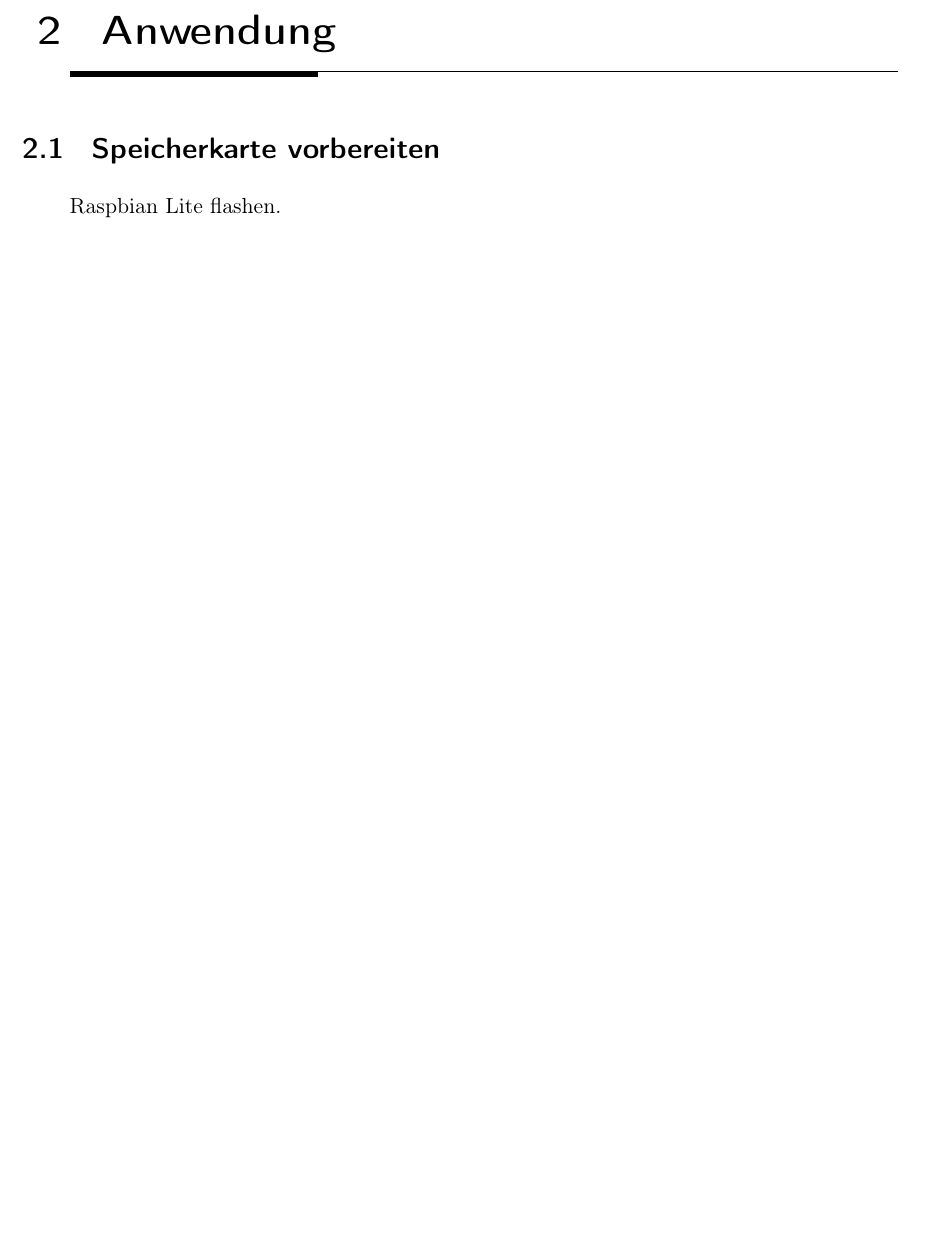
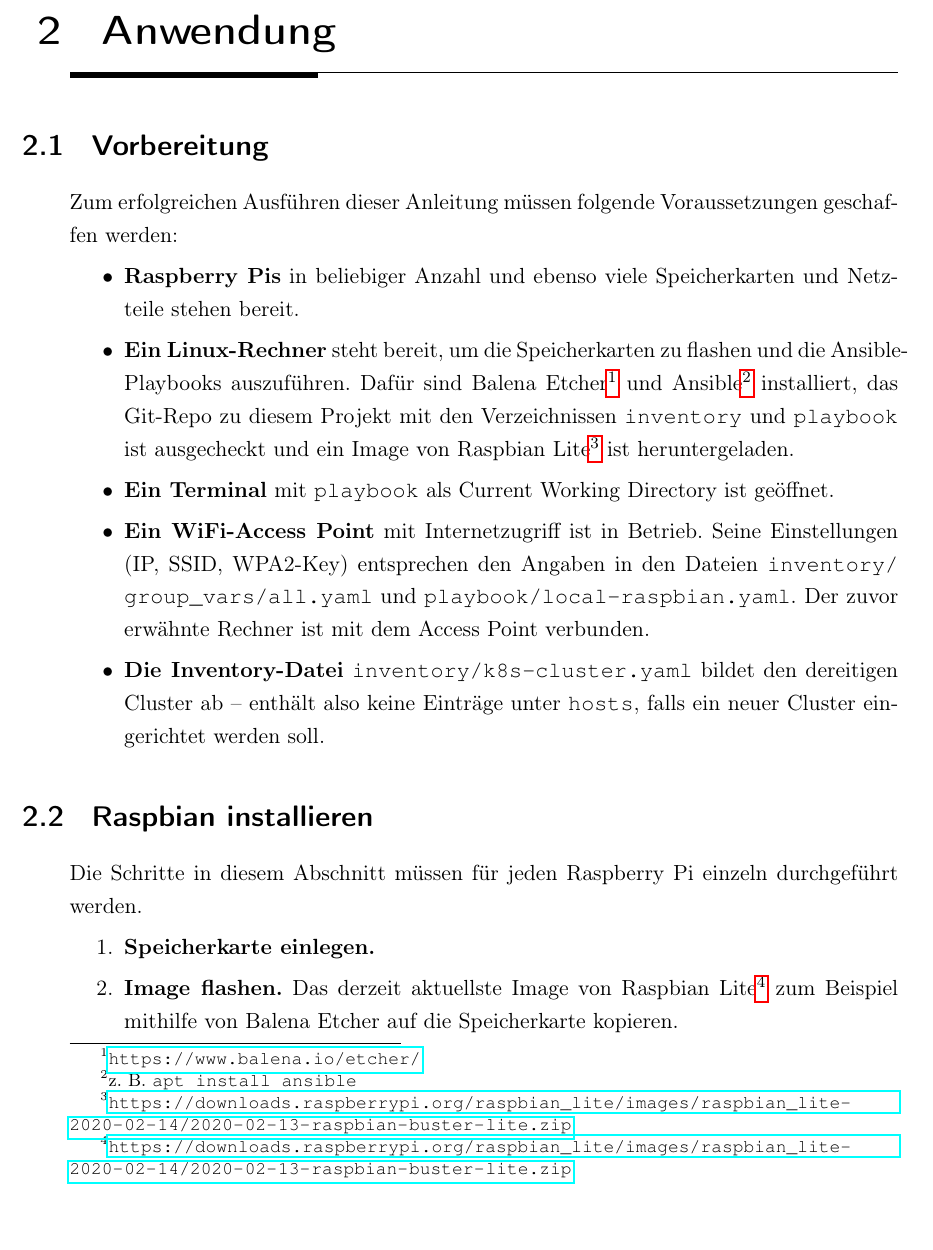
Before and after one commit to kiddikai/ansible-kubernetes, a LaTeX book (doc/Master.tex, which reads doc/chapters/anwendung.tex): part of page 6 of 11 before the commit and part of page 6 of 12 after it, cut so that both start at the same text, the shorter picture padded with empty space. Compiled offline with pdfLaTeX.

Commit message:
docs: add chapter Anwendung

```diff
--- a/doc/chapters/anwendung.tex
+++ b/doc/chapters/anwendung.tex
@@ -1,9 +1,23 @@
 \chapter{Anwendung}
-\section{Speicherkarte vorbereiten}
+\section{Vorbereitung}
+Zum erfolgreichen Ausführen dieser Anleitung müssen folgende Voraussetzungen geschaffen werden:
 
-Raspbian Lite flashen.
+\begin{itemize}
+    \item \textbf{Raspberry Pis} in beliebiger Anzahl und ebenso viele Speicherkarten und Netzteile stehen bereit.
+    \item \textbf{Ein Linux-Rechner} steht bereit, um die Speicherkarten zu flashen und die Ansible-Playbooks auszuführen. Dafür sind Balena Etcher\footnote{\url{https://www.balena.io/etcher/}} und Ansible\footnote{z. B. \texttt{apt install ansible}} installiert, das Git-Repo zu diesem Projekt mit den Verzeichnissen \texttt{inventory} und \texttt{playbook} ist ausgecheckt und ein Image von Raspbian Lite\footnote{\url{https://downloads.raspberrypi.org/raspbian_lite/images/raspbian_lite-2020-02-14/2020-02-13-raspbian-buster-lite.zip}} ist heruntergeladen.
+    \item \textbf{Ein Terminal} mit \texttt{playbook} als Current Working Directory ist geöffnet.
+    \item \textbf{Ein WiFi-Access Point} mit Internetzugriff ist in Betrieb. Seine Einstellungen (IP, SSID, WPA2-Key) entsprechen den Angaben in den Dateien \texttt{inventory/""group\_vars/""all.yaml} und \texttt{playbook/""local-""raspbian.yaml}. Der zuvor erwähnte Rechner ist mit dem Access Point verbunden.
+    \item \textbf{Die Inventory-Datei} \texttt{inventory/""k8s-cluster.yaml} bildet den dereitigen Cluster ab -- enthält also keine Einträge unter \texttt{hosts}, falls ein neuer Cluster eingerichtet werden soll.
+\end{itemize}
 
-Raspbian-Playbook ausführen.
+\section{Raspbian installieren}
+Die Schritte in diesem Abschnitt müssen für jeden Raspberry Pi einzeln durchgeführt werden.
+
+\begin{enumerate}
+    \item \textbf{Speicherkarte einlegen.}
+    \item \textbf{Image flashen.} Das derzeit aktuellste Image von Raspbian Lite\footnote{\url{https://downloads.raspberrypi.org/raspbian_lite/images/raspbian_lite-2020-02-14/2020-02-13-raspbian-buster-lite.zip}} zum Beispiel mithilfe von Balena Etcher auf die Speicherkarte kopieren.
+    \item \textbf{Raspbian-Playbook ausführen.}
+\end{enumerate}
 
 \section{Cluster aufsetzen}
 
```
